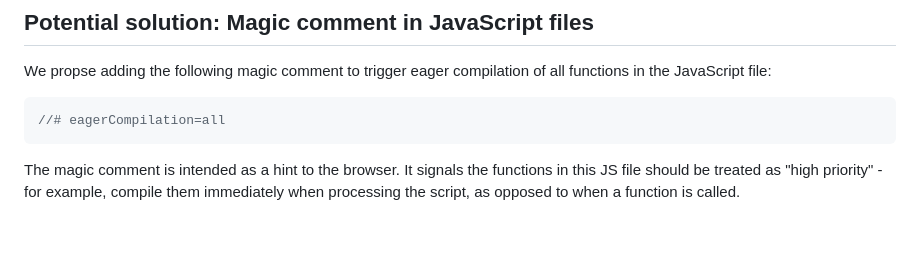
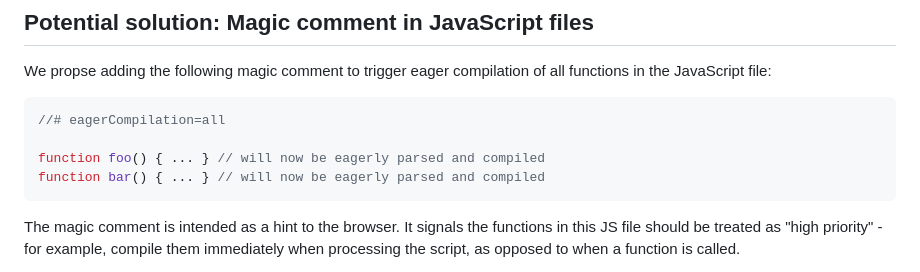
Before and after one commit to WICG/explicit-javascript-compile-hints-file-based, a Markdown page: README.md, the part around the change. GitHub-like rendering; blank space fills up the shorter version.

Commit message:
expand example

````diff
--- a/README.md
+++ b/README.md
@@ -90,6 +90,9 @@ We propse adding the following magic comment to trigger eager compilation of all
 
 ```JavaScript
 //# eagerCompilation=all
+
+function foo() { ... } // will now be eagerly parsed and compiled
+function bar() { ... } // will now be eagerly parsed and compiled
 ```
 
 The magic comment is intended as a hint to the browser. It signals the functions in this JS file should be treated as "high priority" - for example, compile them immediately when processing the script, as opposed to when a function is called.
````
